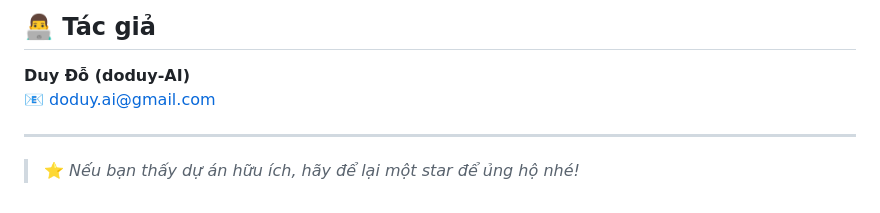
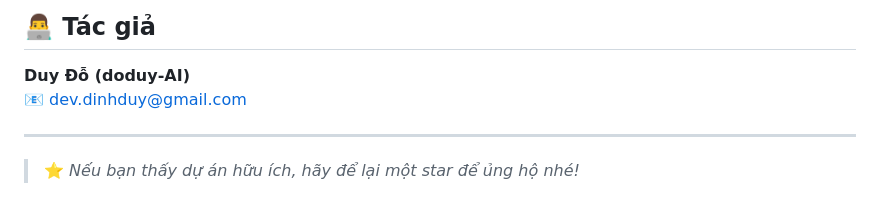
Before and after one commit to doduy-AI/chatbot, a Markdown page: README.md, the part around the change. Rendered like a GitHub page.

```diff
--- a/README.md
+++ b/README.md
@@ -150,7 +150,7 @@ docker exec -it redis_ai_service redis-cli MONITORdocker exec -it redis_ai_servi
 
 ## 👨‍💻 Tác giả
 **Duy Đỗ (doduy-AI)**
-📧 [doduy.ai@gmail.com](mailto:doduy.ai@gmail.com)
+📧 [dev.dinhduy@gmail.com](mailto:dev.dinhduy@gmail.com)
 
 ---
 
```
